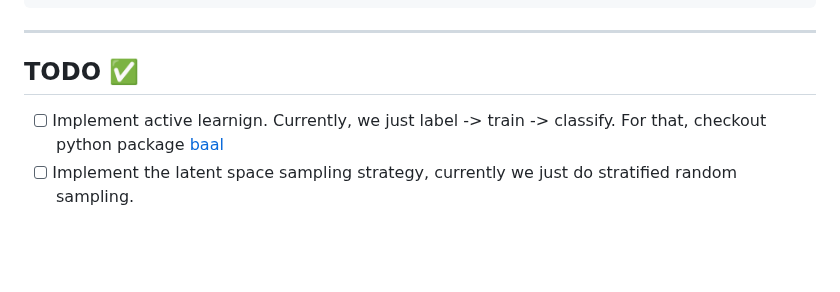
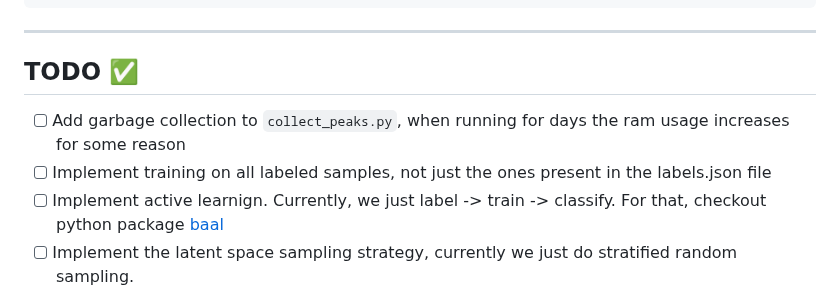
Before and after one commit to weygoldt/deep_peak_sieve, a Markdown page: README.md, the part around the change. Drawn GitHub-style; blank space fills up the shorter version.

Commit message:
readme todo

```diff
--- a/README.md
+++ b/README.md
@@ -146,6 +146,8 @@ classify_peaks /path/to/dataset_peaks -vvv
 
 ## TODO ✅
 
+- [ ] Add garbage collection to `collect_peaks.py`, when running for days the ram usage increases for some reason
+- [ ] Implement training on all labeled samples, not just the ones present in the labels.json file
 - [ ] Implement active learnign. Currently, we just label -> train -> classify. For that, checkout python package [baal](https://github.com/baal-org/baal?tab=readme-ov-file)
 - [ ] Implement the latent space sampling strategy, currently we just do stratified random sampling.
 - [ ] Generalize to mono- and polyphasic peaks
```
